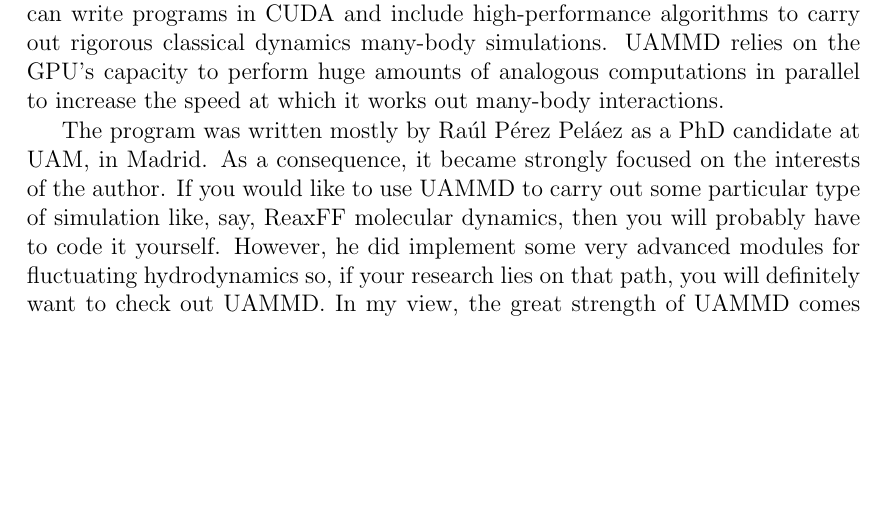
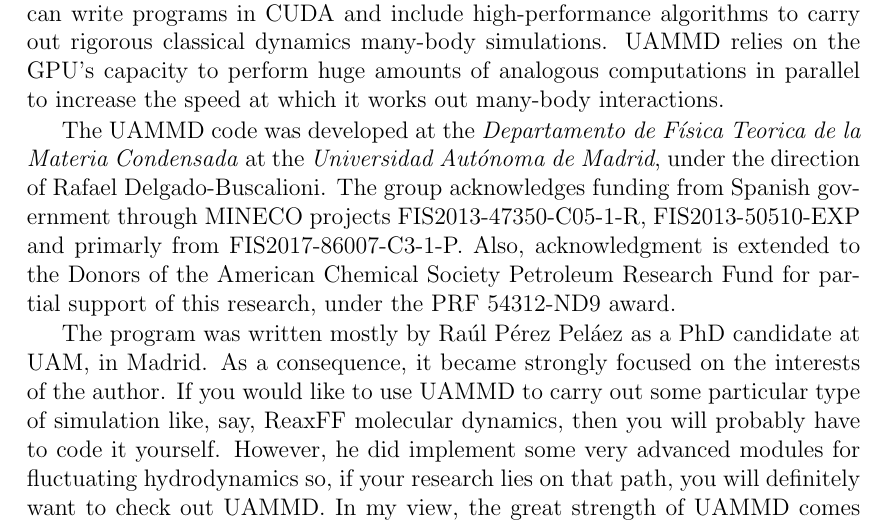
Before and after one commit to marcmelendez/UAMMD_intro, a LaTeX book (uammd_intro.tex, which reads chapters/introduction.tex): part of page 7 of 87, cut so that both start at the same text, the shorter picture padded with empty space. Compiled offline with pdfLaTeX.

Commit message:
Introduction: Funding acknowledgement

```diff
--- a/chapters/introduction.tex
+++ b/chapters/introduction.tex
@@ -16,6 +16,14 @@
 carry out rigorous classical dynamics many-body simulations. UAMMD relies on the
 GPU's capacity to perform huge amounts of analogous computations in parallel to
 increase the speed at which it works out many-body interactions.
+
+The UAMMD code was developed at the \textit{Departamento de Física Teorica de la
+Materia Condensada} at the \textit{Universidad Autónoma de Madrid}, under the
+direction of Rafael Delgado-Buscalioni. The group acknowledges funding from
+Spanish government through MINECO projects FIS2013-47350-C05-1-R,
+FIS2013-50510-EXP and primarly from FIS2017-86007-C3-1-P. Also, acknowledgment
+is extended to the Donors of the American Chemical Society Petroleum Research
+Fund for partial support of this research, under the PRF 54312-ND9 award.
 
 The program was written mostly by Ra\'ul P\'erez Pel\'aez as a PhD candidate at
 UAM, in Madrid. As a consequence, it became strongly focused on the interests of
```
